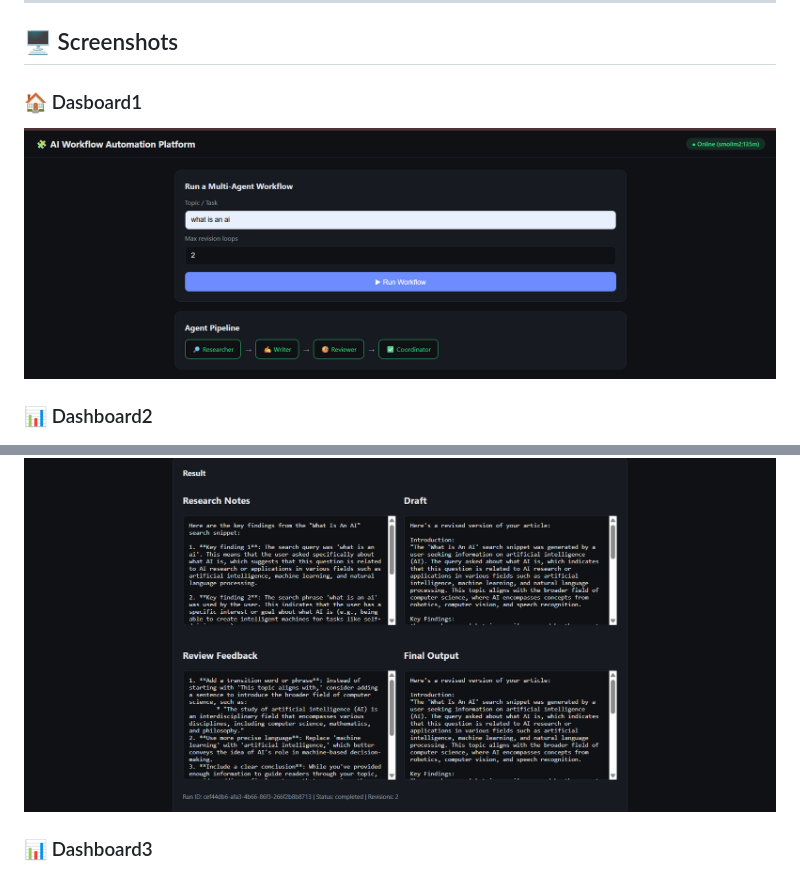
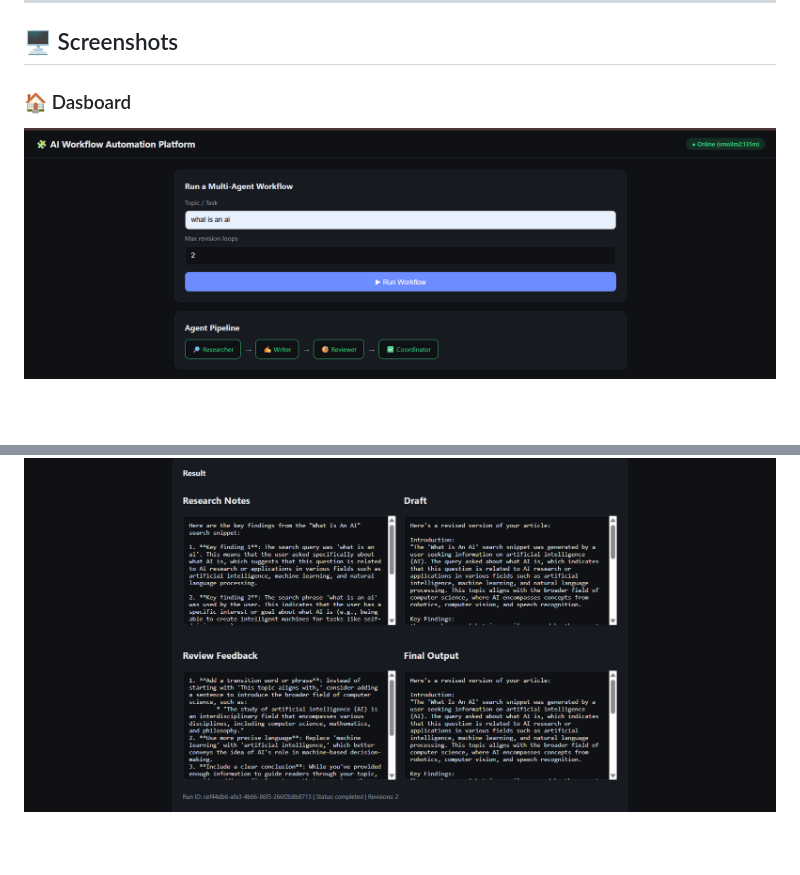
Before and after one commit to arpitaM122/Automated_AI, a Markdown page: README.md, 2 parts joined by grey strips. Rendered like a GitHub page; blank space fills up the shorter version.

Commit message:
Fix typo in Dashboard section of README

```diff
--- a/README.md
+++ b/README.md
@@ -194,15 +194,13 @@ http://localhost:8000/docs
 
 ## 🖥️ Screenshots
 
-### 🏠 Dasboard1
+### 🏠 Dasboard
 
 ![AI Workflow Automation Home](home.png)
 
-### 📊 Dashboard2
 
 ![AI Workflow Automation Dashboard](home1.png)
 
-### 📊 Dashboard3
 
 ![AI Workflow Automation Dashboard](home2.png)
 
```
